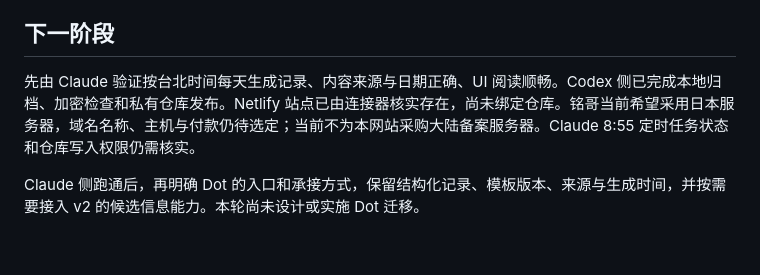
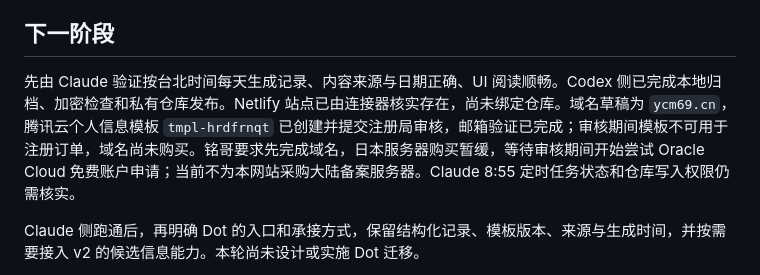
Before and after one commit to Ming-Sir-69/ericmingle-daily, a Markdown page: docs/项目现状.md, the part around the change. GitHub-like rendering; blank space fills up the shorter version.

```diff
--- a/docs/项目现状.md
+++ b/docs/项目现状.md
@@ -47,7 +47,7 @@ v3 是独立的私人阅读与交付工作区，v2 继续保持原状。当前
 
 ## 下一阶段
 
-先由 Claude 验证按台北时间每天生成记录、内容来源与日期正确、UI 阅读顺畅。Codex 侧已完成本地归档、加密检查和私有仓库发布。Netlify 站点已由连接器核实存在，尚未绑定仓库。铭哥当前希望采用日本服务器，域名名称、主机与付款仍待选定；当前不为本网站采购大陆备案服务器。Claude 8:55 定时任务状态和仓库写入权限仍需核实。
+先由 Claude 验证按台北时间每天生成记录、内容来源与日期正确、UI 阅读顺畅。Codex 侧已完成本地归档、加密检查和私有仓库发布。Netlify 站点已由连接器核实存在，尚未绑定仓库。域名草稿为 `ycm69.cn`，腾讯云个人信息模板 `tmpl-hrdfrnqt` 已创建并提交注册局审核，邮箱验证已完成；审核期间模板不可用于注册订单，域名尚未购买。铭哥要求先完成域名，日本服务器购买暂缓，等待审核期间开始尝试 Oracle Cloud 免费账户申请；当前不为本网站采购大陆备案服务器。Claude 8:55 定时任务状态和仓库写入权限仍需核实。
 
 Claude 侧跑通后，再明确 Dot 的入口和承接方式，保留结构化记录、模板版本、来源与生成时间，并按需要接入 v2 的候选信息能力。本轮尚未设计或实施 Dot 迁移。
 
```
Also changed, not shown: docs/Oracle注册核查.md (added, +23 -0 lines), docs/域名与日本服务器调研.md (+3 -1 lines).
